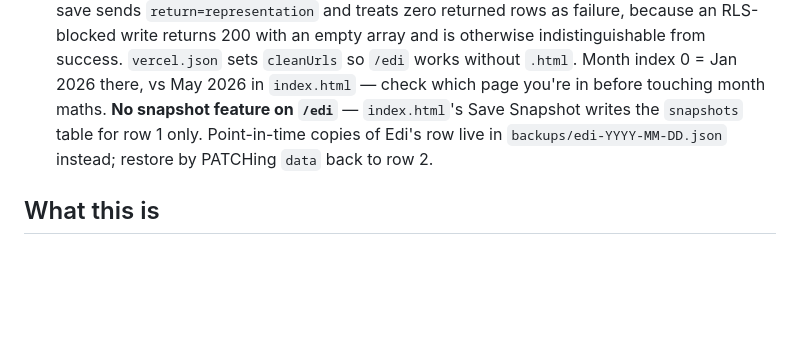
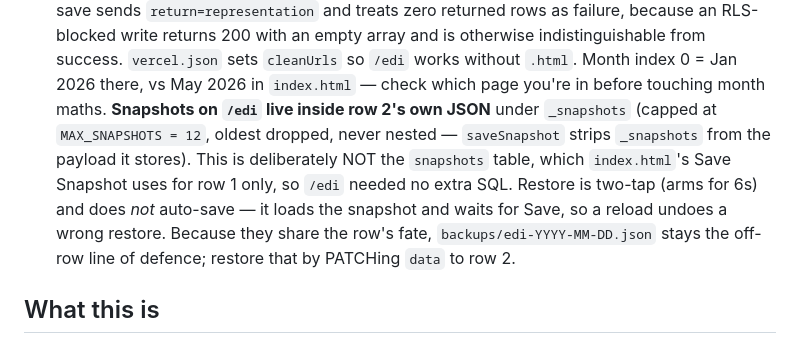
Before and after one commit to jeremychoyl/Batam-dashboard, a Markdown page: CLAUDE.md, the part around the change. GitHub-like rendering; blank space fills up the shorter version.

Commit message:
docs: correct the /edi snapshot description
/edi snapshots live inside row 2's own JSON under `_snapshots` (capped at
MAX_SNAPSHOTS = 12, oldest dropped, never nested — saveSnapshot strips
`_snapshots` from the payload it stores), NOT the `snapshots` table that
index.html's Save Snapshot uses for row 1 only, so /edi needed no extra
SQL. Restore is two-tap (arms for 6s) and does not auto-save, so a reload
undoes a wrong restore. Because they share the row's fate,
backups/edi-YYYY-MM-DD.json stays the off-row line of defence.

Supersedes the previous "No snapshot feature on /edi" note.

Co-Authored-By: Claude Opus 5 (1M context) <noreply@anthropic.com>

```diff
--- a/CLAUDE.md
+++ b/CLAUDE.md
@@ -24,9 +24,14 @@ context, credentials, or deployments between them.** Sibling repo:
   empty array and is otherwise indistinguishable from success. `vercel.json` sets `cleanUrls` so `/edi` works without `.html`.
   Month index 0 = Jan 2026 there, vs May 2026 in `index.html` — check which page
   you're in before touching month maths.
-  **No snapshot feature on `/edi`** — `index.html`'s Save Snapshot writes the
-  `snapshots` table for row 1 only. Point-in-time copies of Edi's row live in
-  `backups/edi-YYYY-MM-DD.json` instead; restore by PATCHing `data` back to row 2.
+  **Snapshots on `/edi` live inside row 2's own JSON** under `_snapshots`
+  (capped at `MAX_SNAPSHOTS = 12`, oldest dropped, never nested — `saveSnapshot`
+  strips `_snapshots` from the payload it stores). This is deliberately NOT the
+  `snapshots` table, which `index.html`'s Save Snapshot uses for row 1 only, so
+  `/edi` needed no extra SQL. Restore is two-tap (arms for 6s) and does *not*
+  auto-save — it loads the snapshot and waits for Save, so a reload undoes a
+  wrong restore. Because they share the row's fate, `backups/edi-YYYY-MM-DD.json`
+  stays the off-row line of defence; restore that by PATCHing `data` to row 2.
 
 ## What this is
 A single-page financial model / investor dashboard for the owner's **Ace Hotel
```
